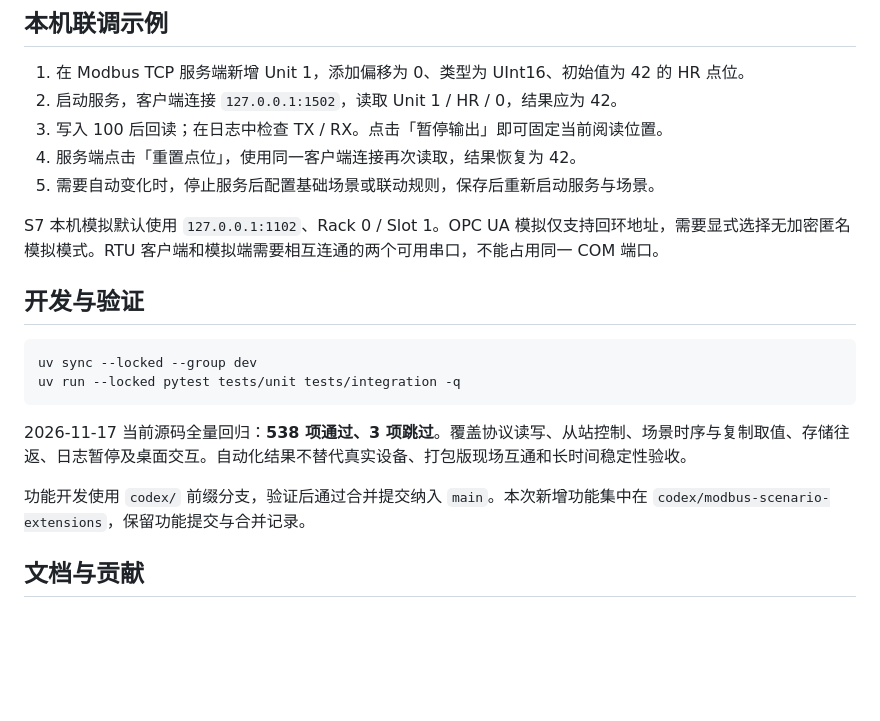
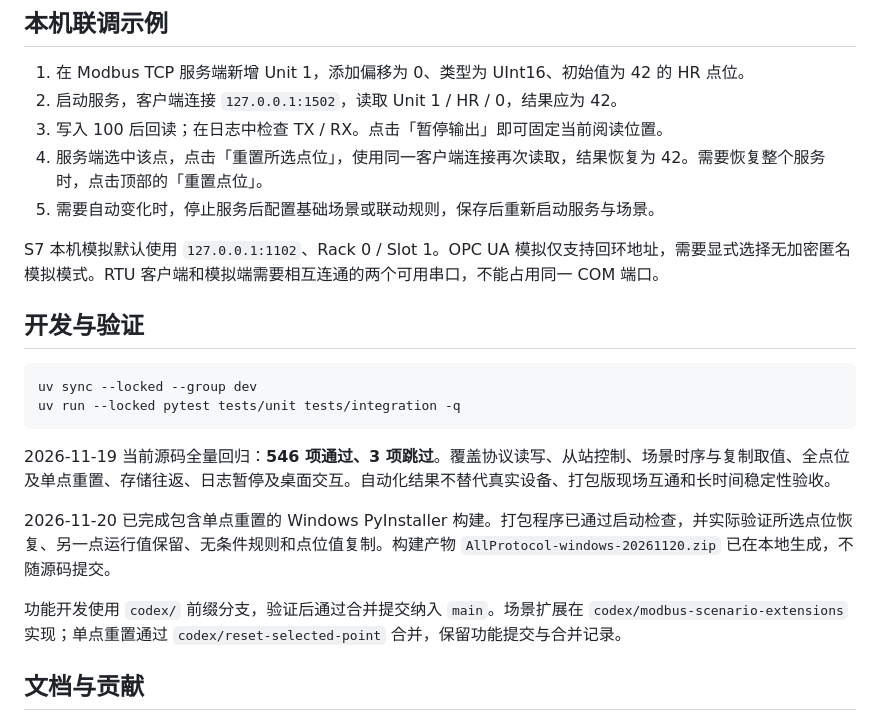
Before and after one commit to GTboy04/all-protocol, a Markdown page: README.md, the part around one of its changes. Rendered like a GitHub page; blank space fills up the shorter version.

````diff
--- a/README.md
+++ b/README.md
@@ -121,7 +132,7 @@ Python SDK 使用 `Scene`、`Step`、`build(scene)` 定义序列，支持点位
 1. 在 Modbus TCP 服务端新增 Unit 1，添加偏移为 0、类型为 UInt16、初始值为 42 的 HR 点位。
 2. 启动服务，客户端连接 `127.0.0.1:1502`，读取 Unit 1 / HR / 0，结果应为 42。
 3. 写入 100 后回读；在日志中检查 TX / RX。点击「暂停输出」即可固定当前阅读位置。
-4. 服务端点击「重置点位」，使用同一客户端连接再次读取，结果恢复为 42。
+4. 服务端选中该点，点击「重置所选点位」，使用同一客户端连接再次读取，结果恢复为 42。需要恢复整个服务时，点击顶部的「重置点位」。
 5. 需要自动变化时，停止服务后配置基础场景或联动规则，保存后重新启动服务与场景。
 
 S7 本机模拟默认使用 `127.0.0.1:1102`、Rack 0 / Slot 1。OPC UA 模拟仅支持回环地址，需要显式选择无加密匿名模拟模式。RTU 客户端和模拟端需要相互连通的两个可用串口，不能占用同一 COM 端口。
@@ -133,9 +144,11 @@ uv sync --locked --group dev
 uv run --locked pytest tests/unit tests/integration -q
 ```
 
-2026-11-17 当前源码全量回归：**538 项通过、3 项跳过**。覆盖协议读写、从站控制、场景时序与复制取值、存储往返、日志暂停及桌面交互。自动化结果不替代真实设备、打包版现场互通和长时间稳定性验收。
+2026-11-19 当前源码全量回归：**546 项通过、3 项跳过**。覆盖协议读写、从站控制、场景时序与复制取值、全点位及单点重置、存储往返、日志暂停及桌面交互。自动化结果不替代真实设备、打包版现场互通和长时间稳定性验收。
 
-功能开发使用 `codex/` 前缀分支，验证后通过合并提交纳入 `main`。本次新增功能集中在 `codex/modbus-scenario-extensions`，保留功能提交与合并记录。
+2026-11-20 已完成包含单点重置的 Windows PyInstaller 构建。打包程序已通过启动检查，并实际验证所选点位恢复、另一点运行值保留、无条件规则和点位值复制。构建产物 `AllProtocol-windows-20261120.zip` 已在本地生成，不随源码提交。
+
+功能开发使用 `codex/` 前缀分支，验证后通过合并提交纳入 `main`。场景扩展在 `codex/modbus-scenario-extensions` 实现；单点重置通过 `codex/reset-selected-point` 合并，保留功能提交与合并记录。
 
 ## 文档与贡献
 
````
Also changed, not shown: other parts of README.md (+12 -1 lines), docs/requirements/R21-scenario-extensions.md (+3 -1 lines), docs/assets/readme-selected-reset.png (added).
